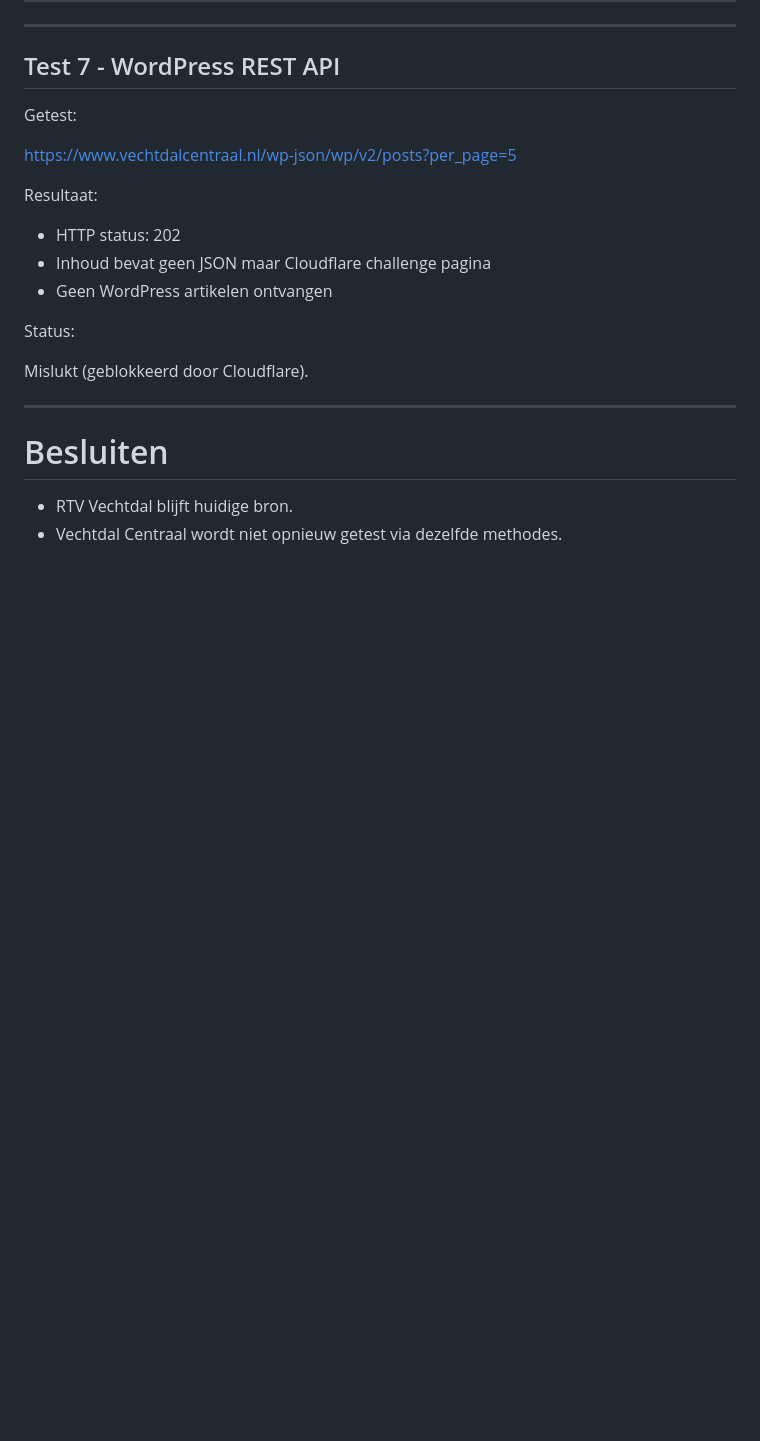
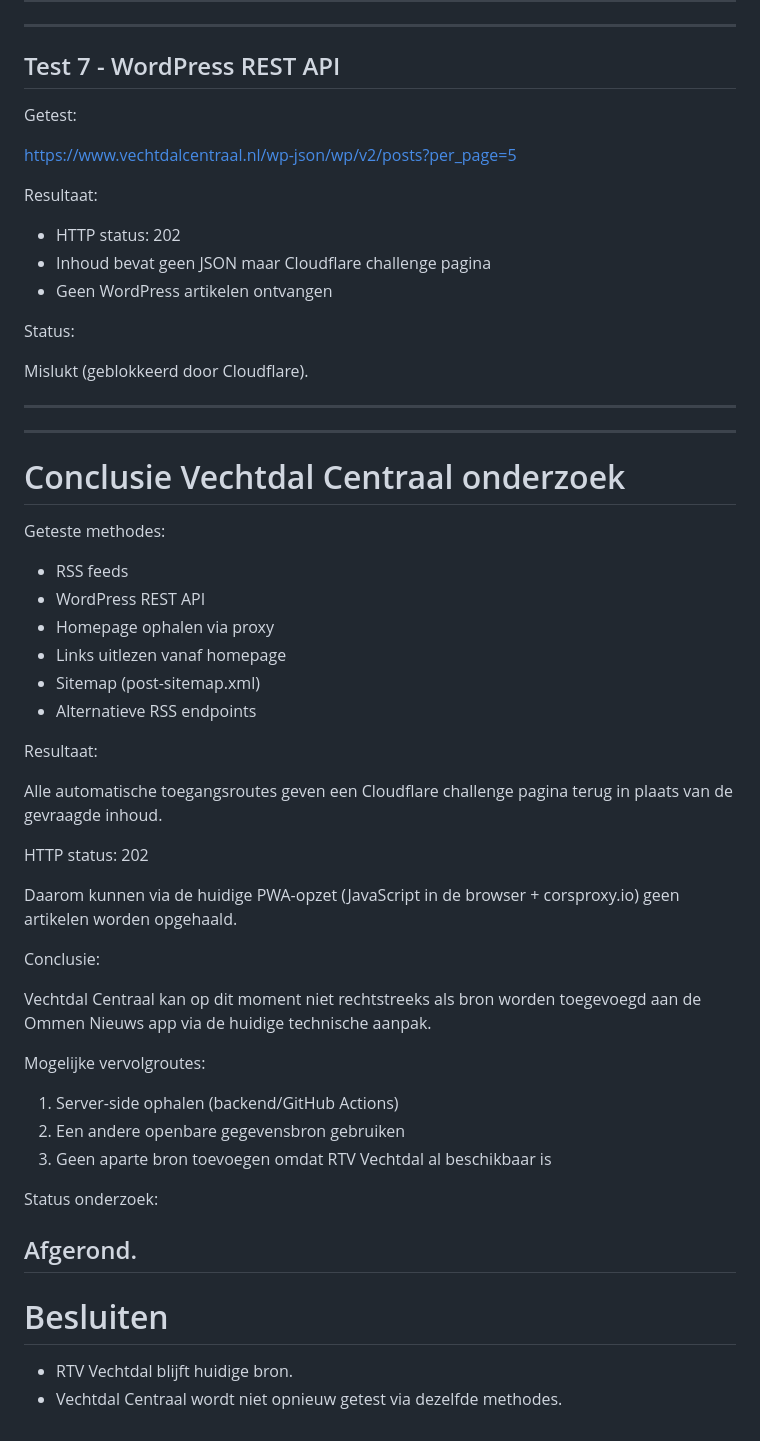
Before and after one commit to leeuw008-nl/Nieuws-Ommen, a Markdown page: VECHTDAL-CENTRAAL-ONDERZOEK.md, the part around the change. Rendered like a GitHub page; blank space fills up the shorter version.

```diff
--- a/VECHTDAL-CENTRAAL-ONDERZOEK.md
+++ b/VECHTDAL-CENTRAAL-ONDERZOEK.md
@@ -298,6 +298,44 @@ Mislukt (geblokkeerd door Cloudflare).
 
 ---
 
+---
+
+# Conclusie Vechtdal Centraal onderzoek
+
+Geteste methodes:
+
+- RSS feeds
+- WordPress REST API
+- Homepage ophalen via proxy
+- Links uitlezen vanaf homepage
+- Sitemap (post-sitemap.xml)
+- Alternatieve RSS endpoints
+
+Resultaat:
+
+Alle automatische toegangsroutes geven een Cloudflare challenge pagina terug in plaats van de gevraagde inhoud.
+
+HTTP status:
+202
+
+Daarom kunnen via de huidige PWA-opzet (JavaScript in de browser + corsproxy.io) geen artikelen worden opgehaald.
+
+Conclusie:
+
+Vechtdal Centraal kan op dit moment niet rechtstreeks als bron worden toegevoegd aan de Ommen Nieuws app via de huidige technische aanpak.
+
+Mogelijke vervolgroutes:
+
+1. Server-side ophalen (backend/GitHub Actions)
+2. Een andere openbare gegevensbron gebruiken
+3. Geen aparte bron toevoegen omdat RTV Vechtdal al beschikbaar is
+
+Status onderzoek:
+
+Afgerond.
+---
+
+
 # Besluiten
 
 - RTV Vechtdal blijft huidige bron.
```
